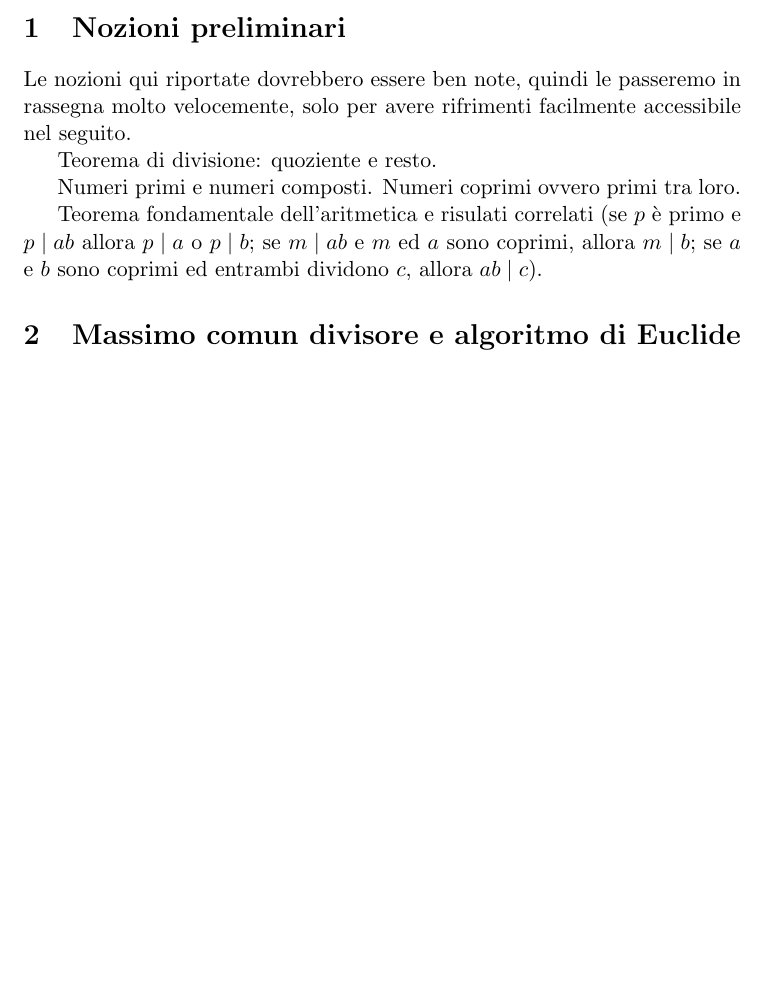
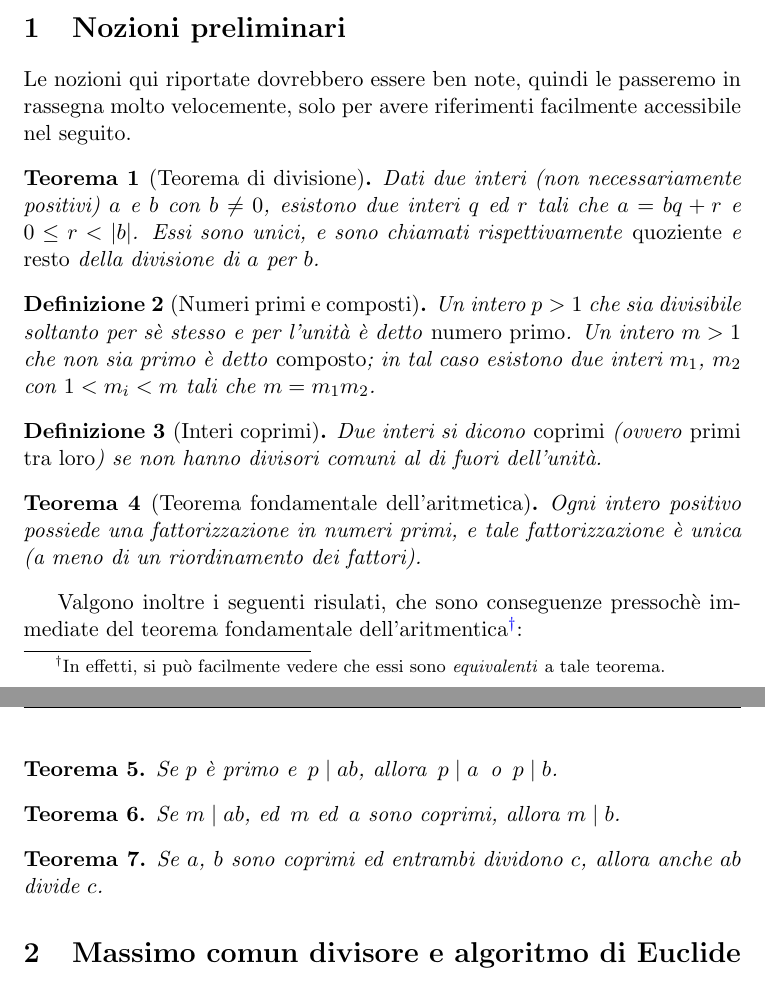
Before and after one commit to slattarini/py-rsa, a LaTeX paper (RSA.tex): part of page 1 of 6 before the commit and two parts of pages 1 and 2 of 7 after it, the two joined at a grey line, cut so that both start at the same text, the shorter picture padded with empty space. Compiled offline with pdfLaTeX; a LaTeX package or settings file that is missing is left out.

Commit message:
tex: preliminary concepts

```diff
--- a/RSA.tex
+++ b/RSA.tex
@@ -171,17 +171,51 @@
 \section{Nozioni preliminari}
 
 Le nozioni qui riportate dovrebbero essere ben note, quindi le
-passeremo in rassegna molto velocemente, solo per avere rifrimenti
+passeremo in rassegna molto velocemente, solo per avere riferimenti
 facilmente accessibile nel seguito.
 
-Teorema di divisione: quoziente e resto.
+\begin{theorem}[Teorema di divisione]
+Dati due interi (non necessariamente positivi) $a$ e $b$ con $b \neq 0$,
+esistono due interi $q$ ed $r$ tali che $a = bq + r$ e $0 \leq r
+< \abs{b}$. Essi sono unici, e sono chiamati rispettivamente
+\emph{quoziente} e \emph{resto} della divisione di $a$ per $b$.
+\end{theorem}
 
-Numeri primi e numeri composti.  Numeri coprimi ovvero primi tra loro.
+\begin{definition}[Numeri primi e composti]
+Un intero $p > 1$ che sia divisibile soltanto per s\`e stesso e per
+l'unit\`a \`e detto \emph{numero primo}.  Un intero $m > 1$ che non
+sia primo \`e detto \emph{composto}; in tal caso esistono due interi
+$m_1$, $m_2$ con $1 < m_i < m$ tali che $m = m_1 m_2$.
+\end{definition}
 
-Teorema fondamentale dell'aritmetica e risulati correlati (se $p$ \`e
-primo e $p \divides ab$ allora $p \divides a$ o $p \divides b$; se
-$m \divides ab$ e $m$ ed $a$ sono coprimi, allora $m \divides b$; se
-$a$ e $b$ sono coprimi ed entrambi dividono $c$, allora $ab \divides c$).
+\begin{definition}[Interi coprimi]
+Due interi si dicono \emph{coprimi} (ovvero \emph{primi tra loro}) se
+non hanno divisori comuni al di fuori dell'unit\`a.
+\end{definition}
+
+\begin{theorem}[Teorema fondamentale dell'aritmetica]
+Ogni intero positivo possiede una fattorizzazione in numeri primi, e
+tale fattorizzazione \`e unica (a meno di un riordinamento dei fattori).
+\end{theorem}
+
+Valgono inoltre i seguenti risulati, che sono conseguenze pressoch\`e
+immediate del teorema fondamentale dell'aritmentica\footnote{In effetti,
+si pu\`o facilmente vedere che essi sono \emph{equivalenti} a tale
+teorema.}:
+
+\begin{theorem}\label{thm:TFA-c1}
+Se $p$ \`e primo e \,$p \divides ab$, allora \,$p \divides a$\, o
+\,$p \divides b$.
+\end{theorem}
+
+\begin{theorem}\label{thm:TFA-c2}
+Se $m \divides ab$, ed\, $m$ ed\, $a$ sono coprimi, allora $m \divides b$.
+\end{theorem}
+
+\begin{theorem}\label{thm:TFA-c3}
+Se $a$, $b$ sono coprimi ed entrambi dividono $c$, allora
+anche $ab$ divide $c$.
+\end{theorem}
 
 %%+++++++++++++++++++++++++++++++++++++++++++++++++++++++++++++++++++++++++
 
```
Also changed, not shown: RSA.tex (8 more changed lines).
